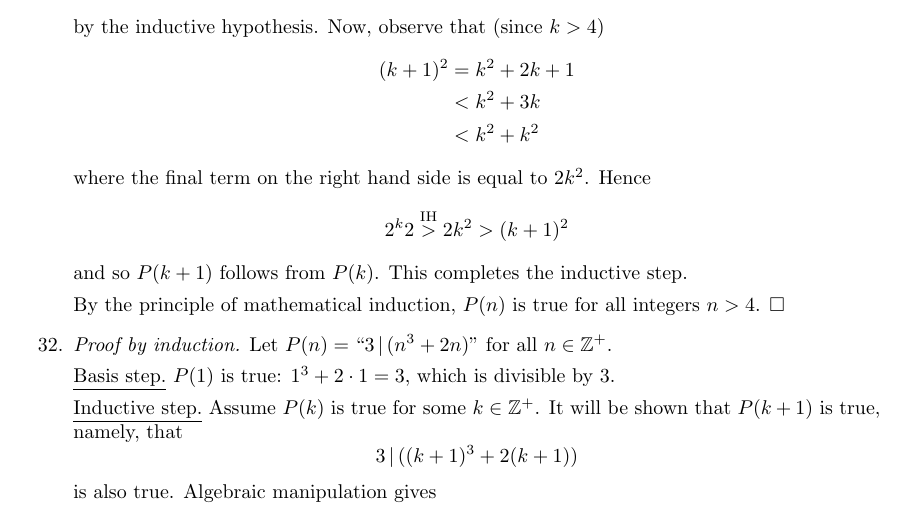
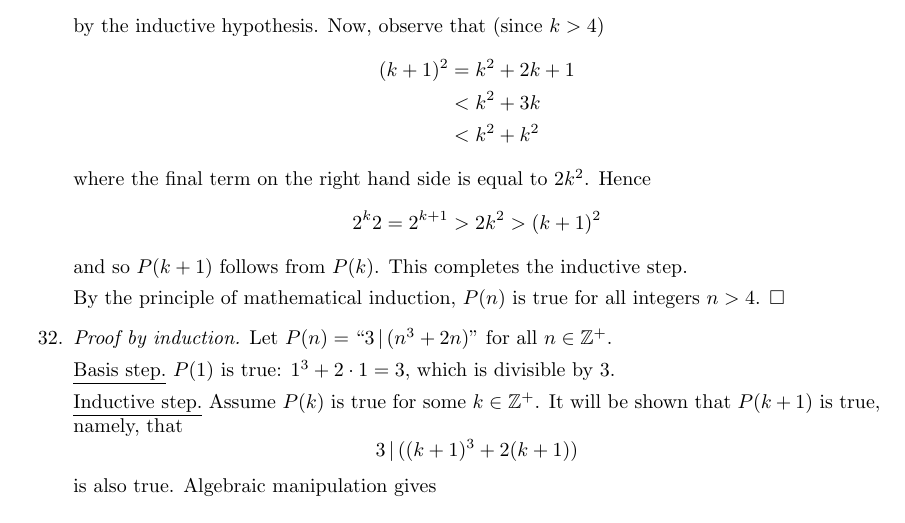
Before and after one commit to jasonchuanhe/MATH381, a LaTeX problem sheet (hw6.tex): part of page 3 of 5, cut so that both start at the same text. Compiled offline with pdfLaTeX.

Commit message:
Add files via upload

```diff
--- a/hw6.tex
+++ b/hw6.tex
@@ -133,7 +133,7 @@
     \end{align*}
     where the final term on the right hand side is equal to $2k^2$. Hence
     \[
-    2^k 2 \overset{\mathrm{IH}}{>} 2 k^2 > (k+1)^2
+    2^k 2 = 2^{k+1} > 2 k^2 > (k+1)^2
     \]
     and so $P(k+1)$ follows from $P(k)$. This completes the inductive step.
 
```
Also changed, not shown: hw6.pdf.
